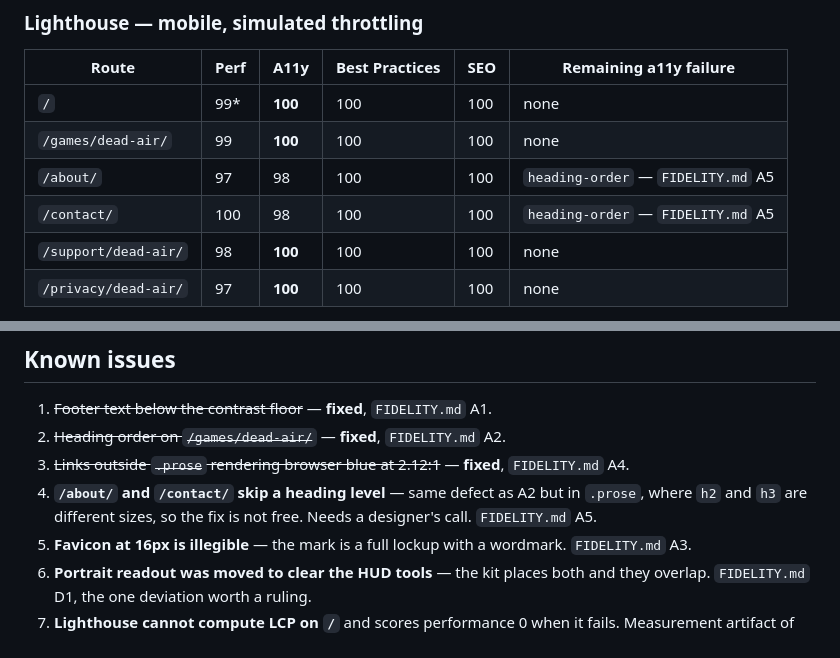
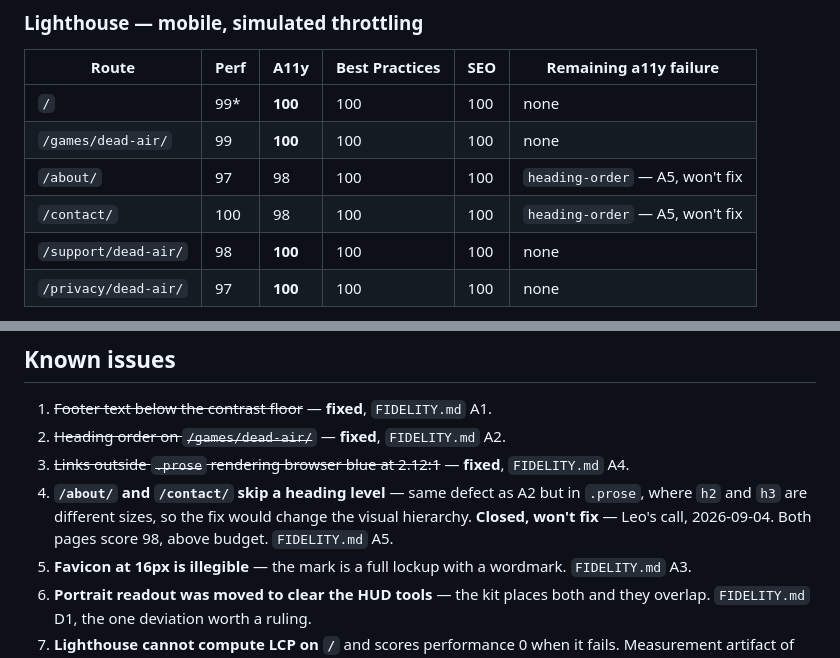
Before and after one commit to iamleandro/faisca-home, a Markdown page: QA.md, 2 parts joined by grey strips. GitHub-like rendering.

```diff
--- a/QA.md
+++ b/QA.md
@@ -20,8 +20,8 @@ untested.
 |---|---|---|---|---|---|
 | `/` | 99* | **100** | 100 | 100 | none |
 | `/games/dead-air/` | 99 | **100** | 100 | 100 | none |
-| `/about/` | 97 | 98 | 100 | 100 | `heading-order` — `FIDELITY.md` A5 |
-| `/contact/` | 100 | 98 | 100 | 100 | `heading-order` — `FIDELITY.md` A5 |
+| `/about/` | 97 | 98 | 100 | 100 | `heading-order` — A5, won't fix |
+| `/contact/` | 100 | 98 | 100 | 100 | `heading-order` — A5, won't fix |
 | `/support/dead-air/` | 98 | **100** | 100 | 100 | none |
 | `/privacy/dead-air/` | 97 | **100** | 100 | 100 | none |
 
@@ -198,8 +198,9 @@ deviation D1 in `FIDELITY.md` is about exactly that overlap.
 3. ~~Links outside `.prose` rendering browser blue at 2.12:1~~ — **fixed**,
    `FIDELITY.md` A4.
 4. **`/about/` and `/contact/` skip a heading level** — same defect as A2 but
-   in `.prose`, where `h2` and `h3` are different sizes, so the fix is not
-   free. Needs a designer's call. `FIDELITY.md` A5.
+   in `.prose`, where `h2` and `h3` are different sizes, so the fix would
+   change the visual hierarchy. **Closed, won't fix** — Leo's call,
+   2026-09-04. Both pages score 98, above budget. `FIDELITY.md` A5.
 5. **Favicon at 16px is illegible** — the mark is a full lockup with a
    wordmark. `FIDELITY.md` A3.
 6. **Portrait readout was moved to clear the HUD tools** — the kit places both
```
Also changed, not shown: FIDELITY.md (+16 -14 lines).
